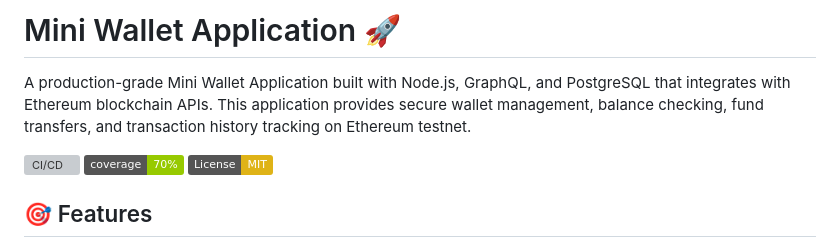
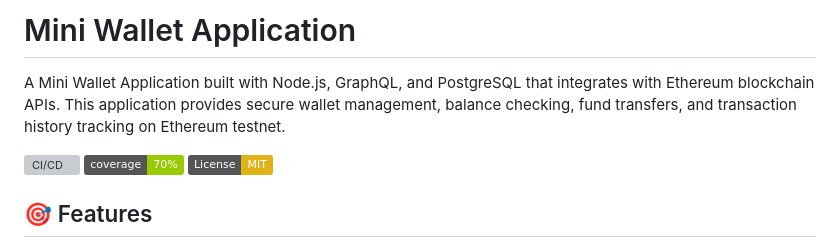
Before and after one commit to uracles/mini-wallet-application, a Markdown page: README.md, the part around the change. Rendered like a GitHub page; badges without logos; grey boxes are pictures that could not be loaded.

```diff
--- a/README.md
+++ b/README.md
@@ -1,6 +1,6 @@
-# Mini Wallet Application 🚀
+# Mini Wallet Application
 
-A production-grade Mini Wallet Application built with Node.js, GraphQL, and PostgreSQL that integrates with Ethereum blockchain APIs. This application provides secure wallet management, balance checking, fund transfers, and transaction history tracking on Ethereum testnet.
+A Mini Wallet Application built with Node.js, GraphQL, and PostgreSQL that integrates with Ethereum blockchain APIs. This application provides secure wallet management, balance checking, fund transfers, and transaction history tracking on Ethereum testnet.
 
 [![CI/CD](https://github.com/yourusername/mini-wallet-app/actions/workflows/ci-cd.yml/badge.svg)](https://github.com/yourusername/mini-wallet-app/actions)
 [![Coverage](https://img.shields.io/badge/coverage-70%25-green)]()
```
